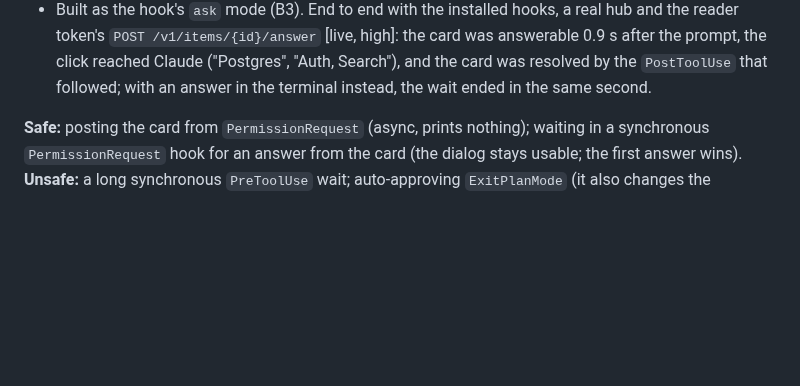
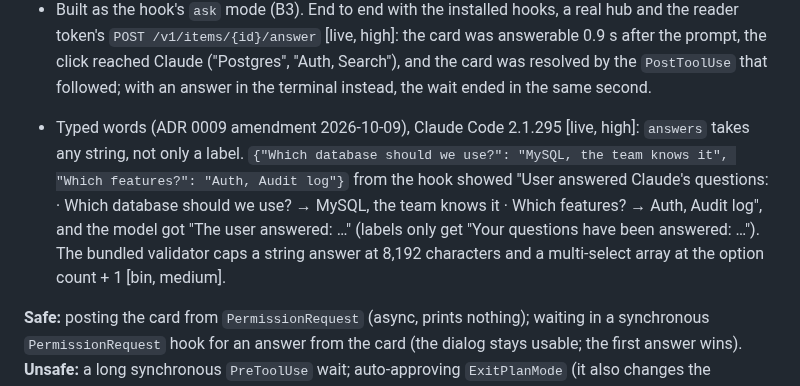
Before and after one commit to tayharris/needs-you, a Markdown page: docs/roadmap/questions.md, the part around the change. GitHub-like rendering; blank space fills up the shorter version.

```diff
--- a/docs/roadmap/questions.md
+++ b/docs/roadmap/questions.md
@@ -90,6 +90,8 @@ skips the dialog; the transcript shows "User answered Claude's questions", and n
 - When the person answers in the terminal first, Claude goes on at once (`PostToolUse`, `Stop` within a second) and **doesn't kill the hook**: it ran to its end 20 s later and its output was ignored; the model got only the terminal's answer [live, high]. So the hook must stop waiting by itself: the `resolve` on `PostToolUse` closes the card, which ends `needs-you answer-wait` (exit 4).
 - The `Notification` `permission_prompt` about 6 s later still comes [live, high]; the `ask` card's marker (kind `permission`) keeps it from replacing the card.
 - Built as the hook's `ask` mode (B3). End to end with the installed hooks, a real hub and the reader token's `POST /v1/items/{id}/answer` [live, high]: the card was answerable 0.9 s after the prompt, the click reached Claude ("Postgres", "Auth, Search"), and the card was resolved by the `PostToolUse` that followed; with an answer in the terminal instead, the wait ended in the same second.
+
+- Typed words (ADR 0009 amendment 2026-10-09), Claude Code 2.1.295 [live, high]: `answers` takes any string, not only a label. `{"Which database should we use?": "MySQL, the team knows it", "Which features?": "Auth, Audit log"}` from the hook showed "User answered Claude's questions: · Which database should we use? → MySQL, the team knows it · Which features? → Auth, Audit log", and the model got "The user answered: …" (labels only get "Your questions have been answered: …"). The bundled validator caps a string answer at 8,192 characters and a multi-select array at the option count + 1 [bin, medium].
 
 **Safe:** posting the card from `PermissionRequest` (async, prints nothing); waiting in a synchronous `PermissionRequest` hook for an answer from the card (the dialog stays usable; the first answer wins). **Unsafe:** a long synchronous `PreToolUse` wait; auto-approving `ExitPlanMode` (it also changes the permission mode).
 
```
Also changed, not shown: docs/adr/0009-questions-on-cards.md (+11 -4 lines).
